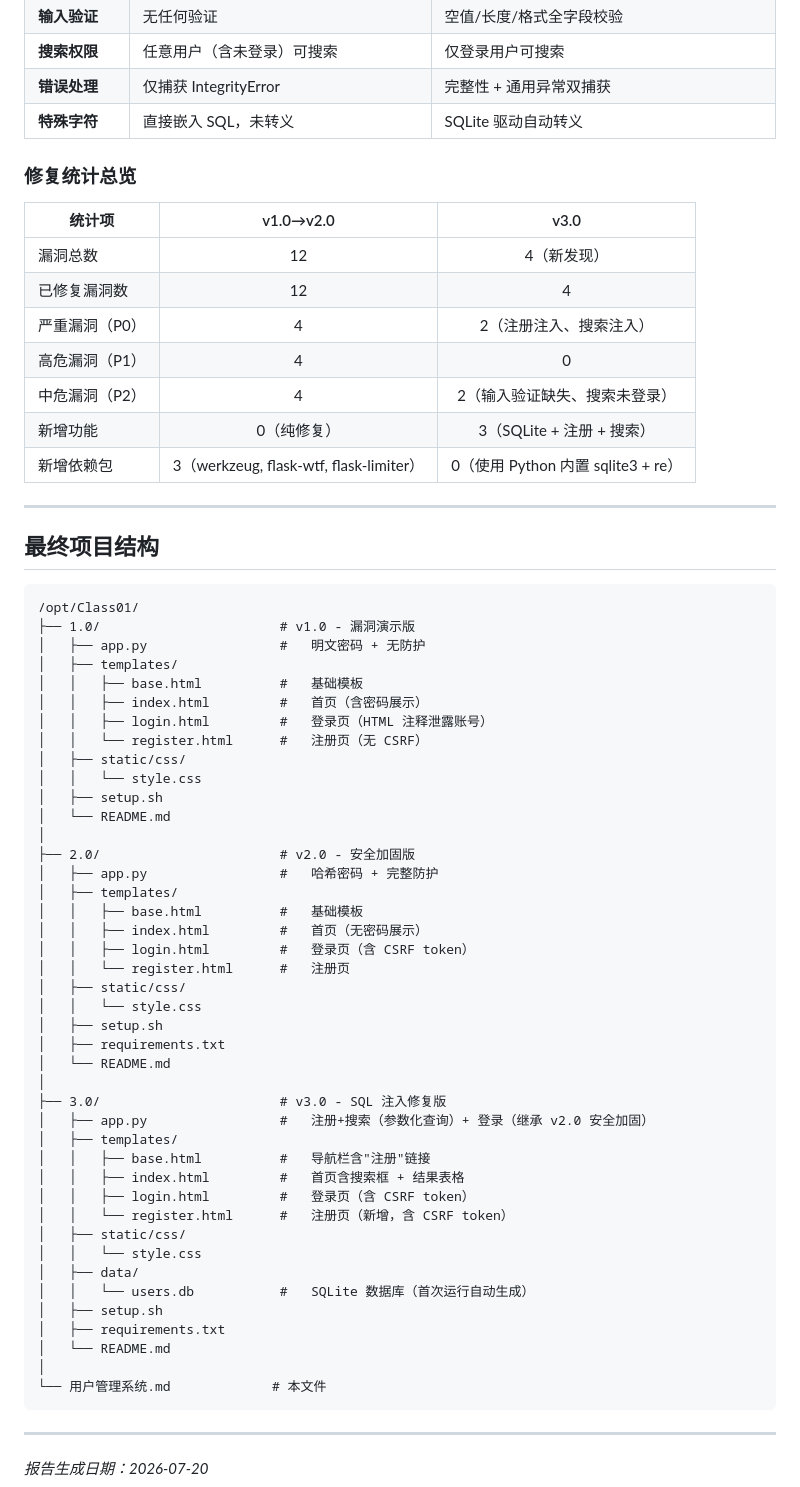
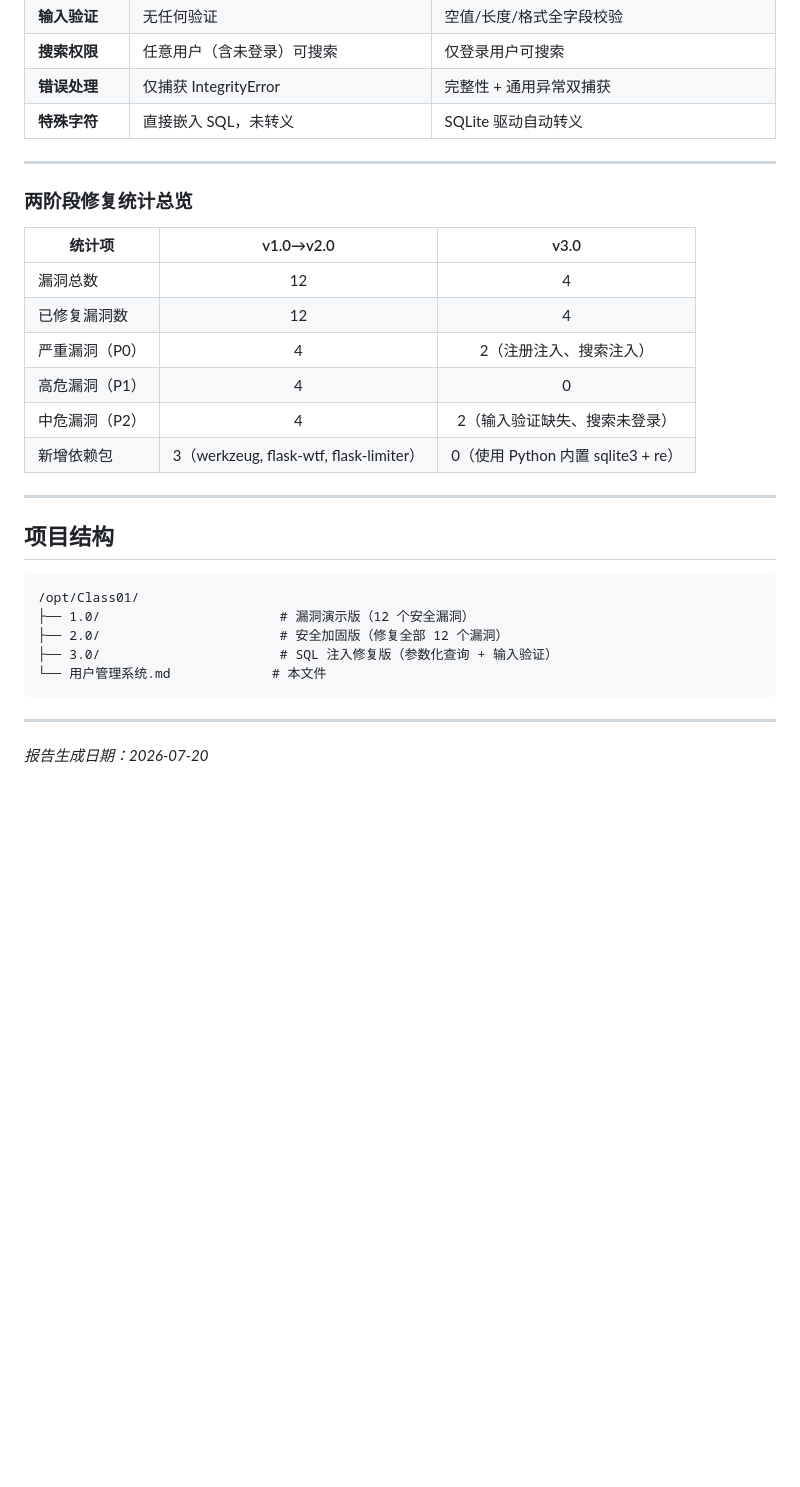
Before and after one commit to lanoLiG/Class01, a Markdown page: 用户管理系统.md, the part around one of its changes. GitHub-like rendering; blank space fills up the shorter version.

````diff
--- a/用户管理系统.md
+++ b/用户管理系统.md
@@ -746,64 +724,28 @@ WHERE 条件恒为真，返回 users 表中全部数据
 | **错误处理** | 仅捕获 IntegrityError | 完整性 + 通用异常双捕获 |
 | **特殊字符** | 直接嵌入 SQL，未转义 | SQLite 驱动自动转义 |
 
-### 修复统计总览
+---
+
+### 两阶段修复统计总览
 
 | 统计项 | v1.0→v2.0 | v3.0 |
 |--------|:---------:|:----:|
-| 漏洞总数 | 12 | 4（新发现） |
+| 漏洞总数 | 12 | 4 |
 | 已修复漏洞数 | 12 | 4 |
 | 严重漏洞（P0） | 4 | 2（注册注入、搜索注入） |
 | 高危漏洞（P1） | 4 | 0 |
 | 中危漏洞（P2） | 4 | 2（输入验证缺失、搜索未登录） |
-| 新增功能 | 0（纯修复） | 3（SQLite + 注册 + 搜索） |
 | 新增依赖包 | 3（werkzeug, flask-wtf, flask-limiter） | 0（使用 Python 内置 sqlite3 + re） |
 
 ---
 
-## 最终项目结构
+## 项目结构
 
 ```
 /opt/Class01/
-├── 1.0/                       # v1.0 - 漏洞演示版
-│   ├── app.py                 #   明文密码 + 无防护
-│   ├── templates/
-│   │   ├── base.html          #   基础模板
-│   │   ├── index.html         #   首页（含密码展示）
-│   │   ├── login.html         #   登录页（HTML 注释泄露账号）
-│   │   └── register.html      #   注册页（无 CSRF）
-│   ├── static/css/
-│   │   └── style.css
-│   ├── setup.sh
-│   └── README.md
-│
-├── 2.0/                       # v2.0 - 安全加固版
-│   ├── app.py                 #   哈希密码 + 完整防护
-│   ├── templates/
-│   │   ├── base.html          #   基础模板
-│   │   ├── index.html         #   首页（无密码展示）
-│   │   ├── login.html         #   登录页（含 CSRF token）
-│   │   └── register.html      #   注册页
-│   ├── static/css/
-│   │   └── style.css
-│   ├── setup.sh
-│   ├── requirements.txt
-│   └── README.md
-│
-├── 3.0/                       # v3.0 - SQL 注入修复版
-│   ├── app.py                 #   注册+搜索（参数化查询）+ 登录（继承 v2.0 安全加固）
-│   ├── templates/
-│   │   ├── base.html          #   导航栏含"注册"链接
-│   │   ├── index.html         #   首页含搜索框 + 结果表格
-│   │   ├── login.html         #   登录页（含 CSRF token）
-│   │   └── register.html      #   注册页（新增，含 CSRF token）
-│   ├── static/css/
-│   │   └── style.css
-│   ├── data/
-│   │   └── users.db           #   SQLite 数据库（首次运行自动生成）
-│   ├── setup.sh
-│   ├── requirements.txt
-│   └── README.md
-│
+├── 1.0/                       # 漏洞演示版（12 个安全漏洞）
+├── 2.0/                       # 安全加固版（修复全部 12 个漏洞）
+├── 3.0/                       # SQL 注入修复版（参数化查询 + 输入验证）
 └── 用户管理系统.md             # 本文件
 ```
 
````
Also changed, not shown: other parts of 用户管理系统.md (+30 -52 lines), 3.0/README.md (+0 -5 lines).
